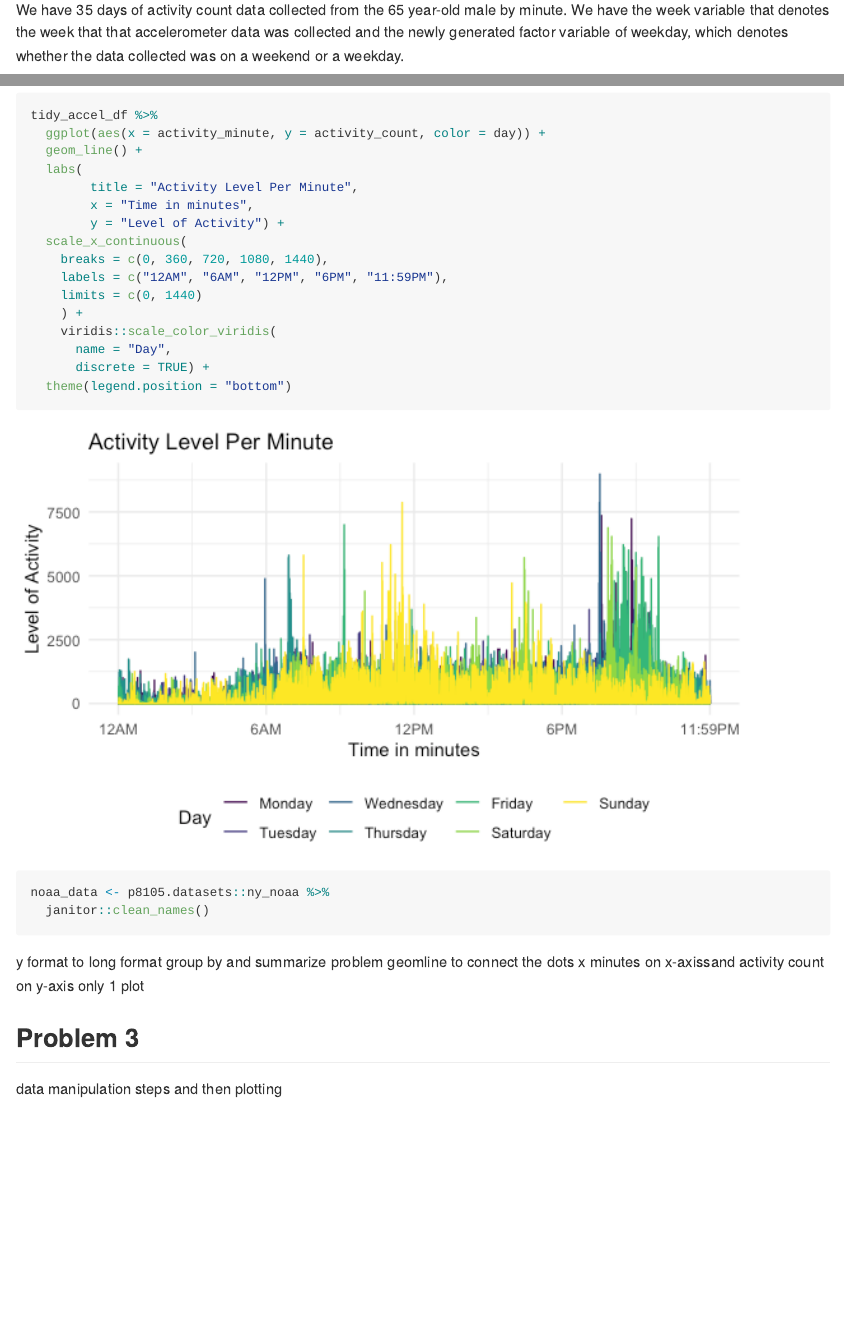
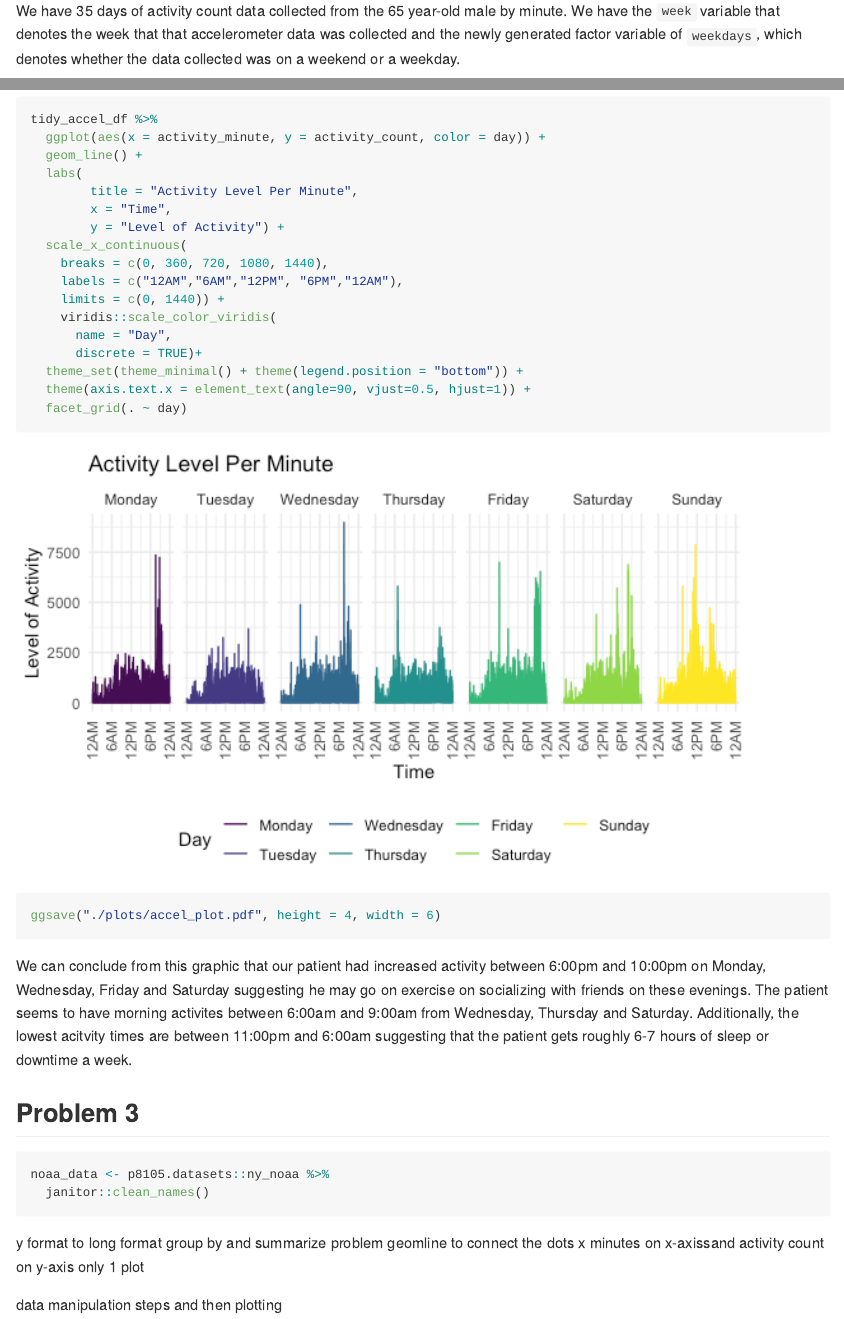
Before and after one commit to achansak94/p8105_hw3_ac4635, an R Markdown document (Homework3_ac4635.Rmd): the page in a window 1100 px wide, from 3630 px down, and a second part further down, joined at a grey line. The pictures show the output file Homework3_ac4635.md that the author committed with the source, drawn offline in the style of GitHub.

Commit message:
Plotted activity level per day and described patterns

````diff
--- a/Homework3_ac4635.Rmd
+++ b/Homework3_ac4635.Rmd
@@ -125,7 +125,7 @@ sapply(tidy_accel_df, class) %>% view ()
 
 The accelerometer dataset contains daily information of “activity counts” in one-minute intervals of a 63 year-old male with BMI 25, who was admitted to Columbia University Medical Center and diagnosed with congestive heart failure (CHF). The tidied dataset contains `r ncol(tidy_accel_df)` variables and `r nrow(tidy_accel_df)` rows or observations.The variables of included in the dataset are `r names(tidy_accel_df)` and their variable types are `r sapply(tidy_accel_df, class)`, respectively.
 
-We have `r n_distinct(pull(tidy_accel_df, day_id))` days of activity count data collected from the 65 year-old male by minute. We have the week variable that denotes the week that that accelerometer data was collected and the newly generated factor variable of weekday, which denotes whether the data collected was on a weekend or a weekday.
+We have `r n_distinct(pull(tidy_accel_df, day_id))` days of activity count data collected from the 65 year-old male by minute. We have the `week` variable that denotes the week that that accelerometer data was collected and the newly generated factor variable of `weekdays`, which denotes whether the data collected was on a weekend or a weekday.
 
 ## Problem 2 part 2
 
@@ -159,31 +159,31 @@ The 63 year old male has a mean activity count per day of `r mean(pull(Total_act
 
 Accelerometer data allows the inspection activity over the course of the day. Make a single-panel plot that shows the 24-hour activity time courses for each day and use color to indicate day of the week. Describe in words any patterns or conclusions you can make based on this graph.
 
-
-```{r}
+```{r Activity_Per_Day_Plot}
 tidy_accel_df %>%
   ggplot(aes(x = activity_minute, y = activity_count, color = day)) +
   geom_line() +
   labs(
         title = "Activity Level Per Minute",
-        x = "Time in minutes",
+        x = "Time",
         y = "Level of Activity") +
   scale_x_continuous(
     breaks = c(0, 360, 720, 1080, 1440),
-    labels = c("12AM", "6AM", "12PM", "6PM", "11:59PM"),
-    limits = c(0, 1440)
-    ) +
+    labels = c("12AM","6AM","12PM", "6PM","12AM"),
+    limits = c(0, 1440)) +
     viridis::scale_color_viridis(
       name = "Day",
-      discrete = TRUE) +
-  theme(legend.position = "bottom")
+      discrete = TRUE)+
+  theme_set(theme_minimal() + theme(legend.position = "bottom")) +
+  theme(axis.text.x = element_text(angle=90, vjust=0.5, hjust=1)) +
+  facet_grid(. ~ day)
 
-
-
+ggsave("./plots/accel_plot.pdf", height = 4, width = 6)
 ```
 
+We can conclude from this graphic that our patient had increased activity between 6:00pm and 10:00pm on Monday, Wednesday, Friday and Saturday suggesting he may go on exercise on socializing with friends on these evenings. The patient seems to have morning activites between 6:00am and 9:00am from Wednesday, Thursday and Saturday. Additionally, the lowest acitvity times are between 11:00pm and 6:00am suggesting that the patient gets roughly 6-7 hours of sleep or downtime a week.
 
-
+## Problem 3
 ```{r}
 noaa_data <- p8105.datasets::ny_noaa %>%
   janitor::clean_names()
@@ -202,6 +202,6 @@ only 1 plot
 
 
 
-## Problem 3
+
 
 data manipulation steps and then plotting
````
Also changed, not shown: Homework3_ac4635.md, Homework3_ac4635_files/figure-gfm/Activity_Per_Day_Plot-1.png (added), Plots/accel_plot.pdf (added), 2 other files.
